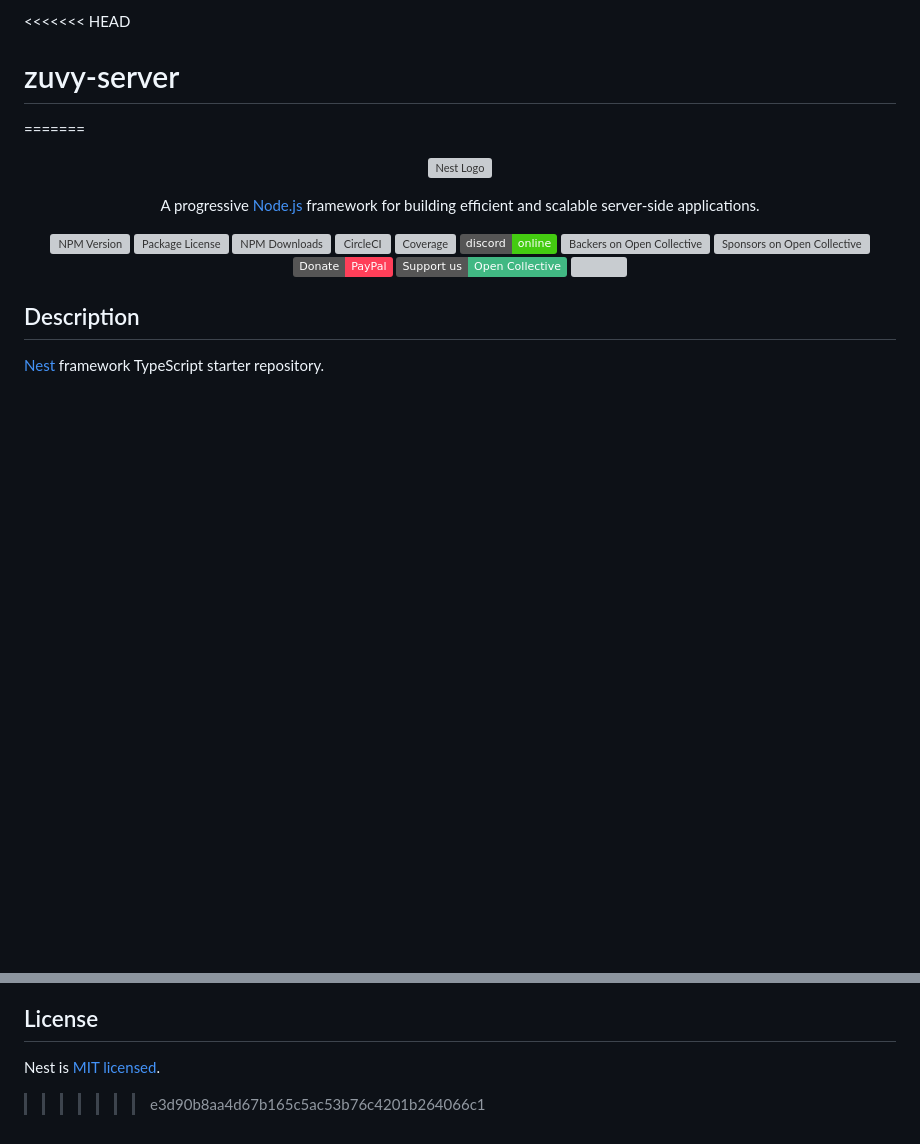
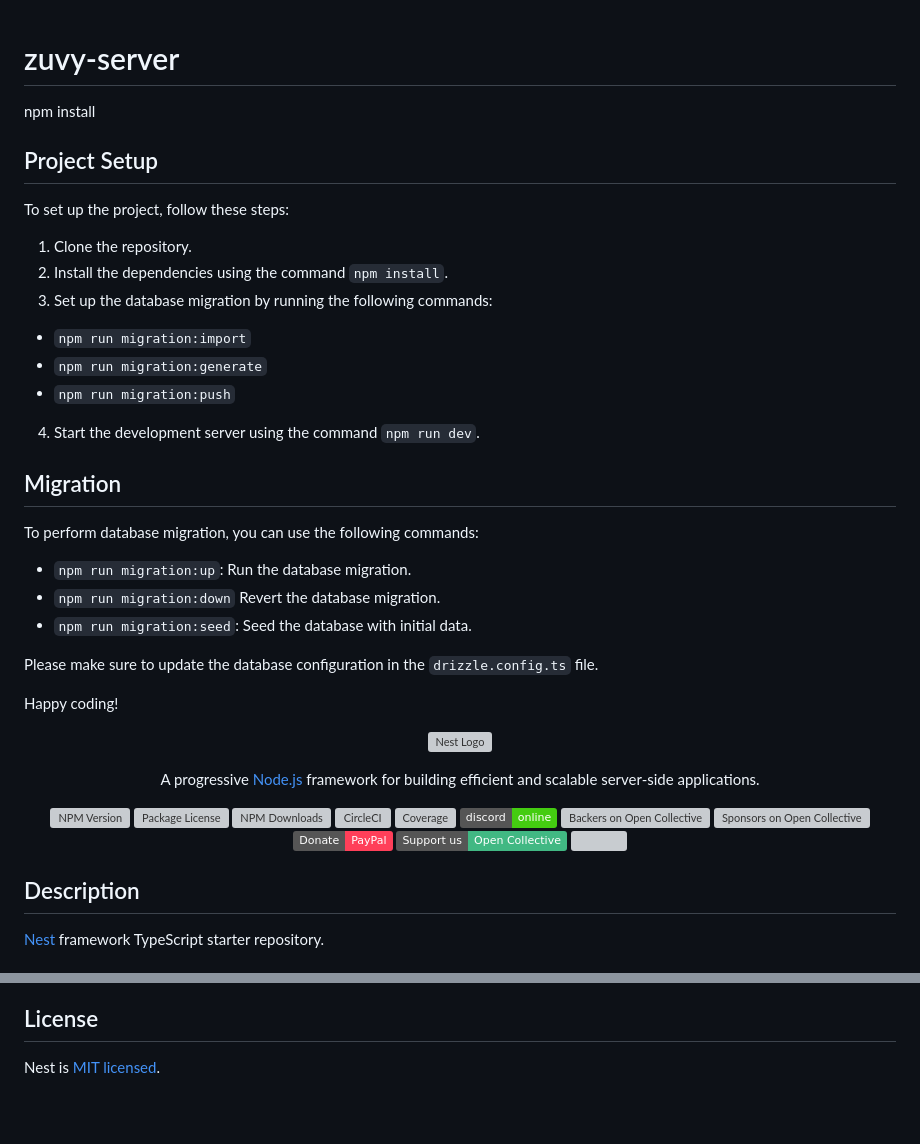
Before and after one commit to navgurukul/zuvy-server, a Markdown page: README.md, 2 parts joined by grey strips. GitHub-like rendering; badges without logos; blank space fills up the shorter version; grey boxes are pictures that could not be loaded.

Commit message:
new readme

```diff
--- a/README.md
+++ b/README.md
@@ -1,6 +1,29 @@
-<<<<<<< HEAD
 # zuvy-server
-=======
+npm install
+
+## Project Setup
+
+To set up the project, follow these steps:
+
+1. Clone the repository.
+2. Install the dependencies using the command `npm install`.
+3. Set up the database migration by running the following commands:
+  - `npm run migration:import`
+  - `npm run migration:generate`
+  - `npm run migration:push`
+4. Start the development server using the command `npm run dev`.
+
+## Migration
+
+To perform database migration, you can use the following commands:
+
+- `npm run migration:up`: Run the database migration.
+- `npm run migration:down` Revert the database migration.
+- `npm run migration:seed`: Seed the database with initial data.
+
+Please make sure to update the database configuration in the `drizzle.config.ts` file.
+
+Happy coding!
 <p align="center">
   <a href="http://nestjs.com/" target="blank"><img src="https://nestjs.com/img/logo-small.svg" width="200" alt="Nest Logo" /></a>
 </p>
@@ -74,4 +97,3 @@ Nest is an MIT-licensed open source project. It can grow thanks to the sponsors
 ## License
 
 Nest is [MIT licensed](LICENSE).
->>>>>>> e3d90b8aa4d67b165c5ac53b76c4201b264066c1
```
